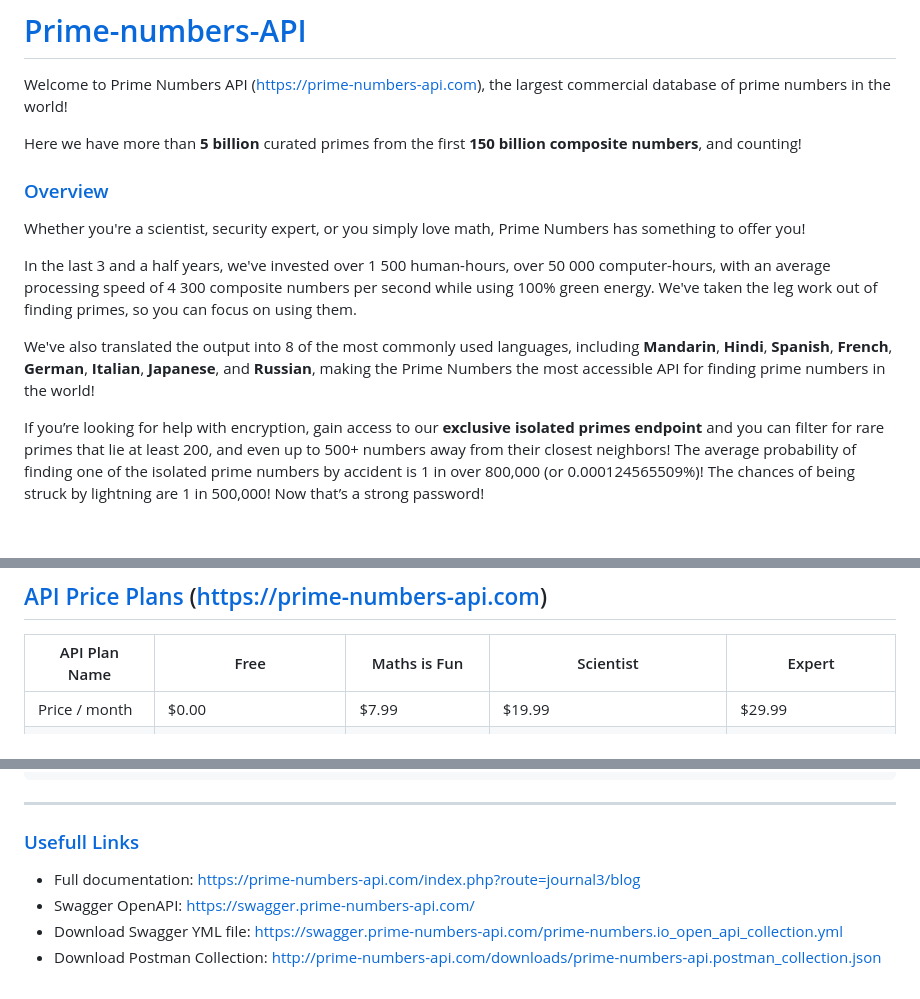
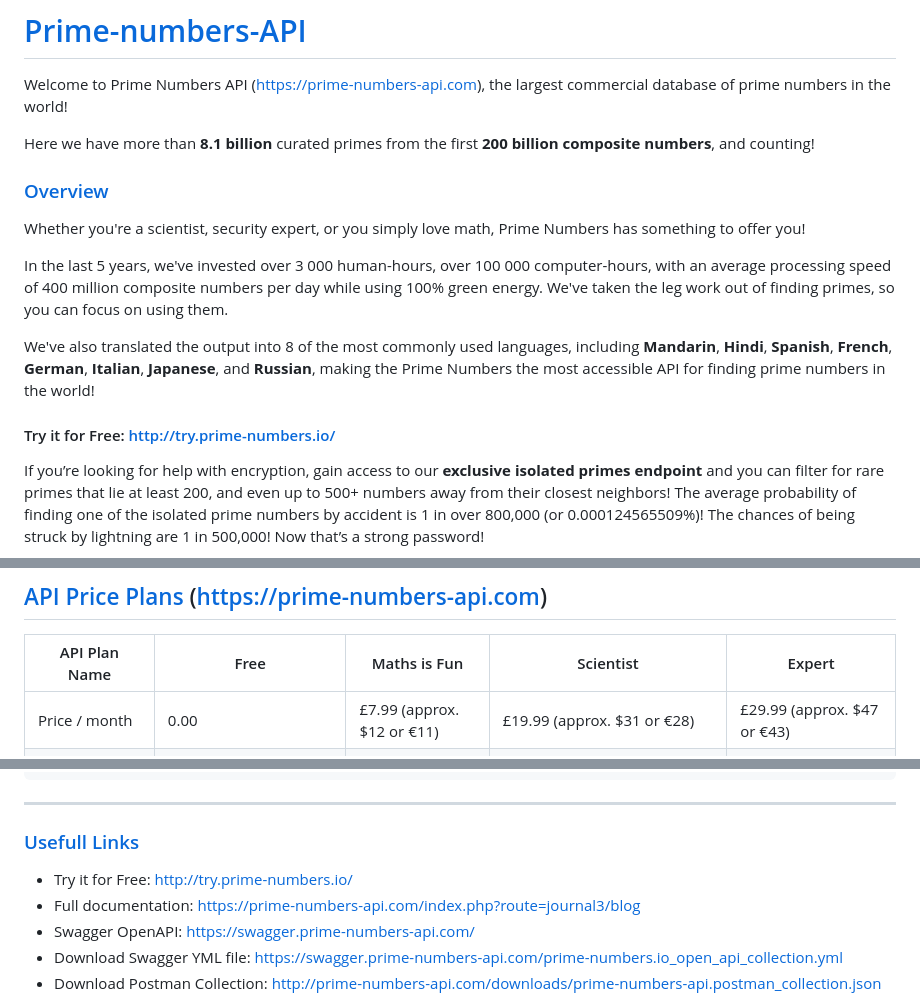
Before and after one commit to Prime-Numbers-API/node-example, a Markdown page: README.md, 3 parts joined by grey strips. Drawn GitHub-style; blank space fills up the shorter version.

```diff
--- a/README.md
+++ b/README.md
@@ -2,16 +2,16 @@
 
 Welcome to Prime Numbers API (https://prime-numbers-api.com), the largest commercial database of prime numbers in the world!
 
-Here we have more than __5 billion__ curated primes from the first __150 billion composite numbers__, and counting!
-
+Here we have more than __8.1 billion__ curated primes from the first __200 billion composite numbers__, and counting!
 
 
 ### [Overview](https://prime-numbers-api.com/index.php?route=journal3/blog)
 Whether you're a scientist, security expert, or you simply love math, Prime Numbers has something to offer you!
 
-In the last 3 and a half years, we've invested over 1 500 human-hours, over 50 000 computer-hours, with an average processing speed of 4 300 composite numbers per second while using 100% green energy. We've taken the leg work out of finding primes, so you can focus on using them.
+In the last 5 years, we've invested over 3 000 human-hours, over 100 000 computer-hours, with an average processing speed of 400 million composite numbers per day while using 100% green energy. We've taken the leg work out of finding primes, so you can focus on using them.
 
 We've also translated the output into 8 of the most commonly used languages, including __Mandarin__, __Hindi__, __Spanish__, __French__, __German__, __Italian__, __Japanese__, and __Russian__, making the Prime Numbers the most accessible API for finding prime numbers in the world!
+#### Try it for Free: http://try.prime-numbers.io/
 
 If you’re looking for help with encryption, gain access to our __exclusive isolated primes endpoint__ and you can filter for rare primes that lie at least 200, and even up to 500+ numbers away from their closest neighbors! The average probability of finding one of the isolated prime numbers by accident is 1 in over 800,000 (or 0.000124565509%)! The chances of being struck by lightning are 1 in 500,000! Now that’s a strong password!
 
@@ -42,7 +42,7 @@ Whether you're just looking for efficient server-to-server communication, or you
 ## [API Price Plans](https://prime-numbers-api.com) (https://prime-numbers-api.com)
 | API Plan Name                       | Free                      | Maths is Fun              | Scientist                 | Expert                    |
 |-------------------------------------|---------------------------|---------------------------|---------------------------|---------------------------|
-| Price / month                       |  $0.00                    |  $7.99                    |  $19.99                   |  $29.99                   |
+| Price / month                       |  0.00                    |  £7.99 (approx. $12 or €11)                    |  £19.99 (approx. $31 or €28)                   |  £29.99 (approx. $47 or €43)                   |
 | Summary                             | Ideal for Maths Enthusiasts or for an opportunity to test drive the system for free | Ideal for Maths Enthusiasts and Educators alike.  | Ideal for Big Data, Machine Learning, Artificial Intelligence, Robotics and Internet of Things Scientists as well as for Web and App Developers. | Ideal for System Administrators and Security Experts. |
 | FREE API Key refresh                       |  Automatically, 1st of every month 	                   |  When you need it                    |  When you need it                   |  When you need it
 | Max calls limits                    |                           |                           |                           |                           |
@@ -168,6 +168,7 @@ ___
 
 ### [Usefull Links](https://prime-numbers-api.com/index.php?route=journal3/blog)
 
+* Try it for Free: http://try.prime-numbers.io/
 * Full documentation: https://prime-numbers-api.com/index.php?route=journal3/blog
 * Swagger OpenAPI: https://swagger.prime-numbers-api.com/
 * Download Swagger YML file: https://swagger.prime-numbers-api.com/prime-numbers.io_open_api_collection.yml
```
